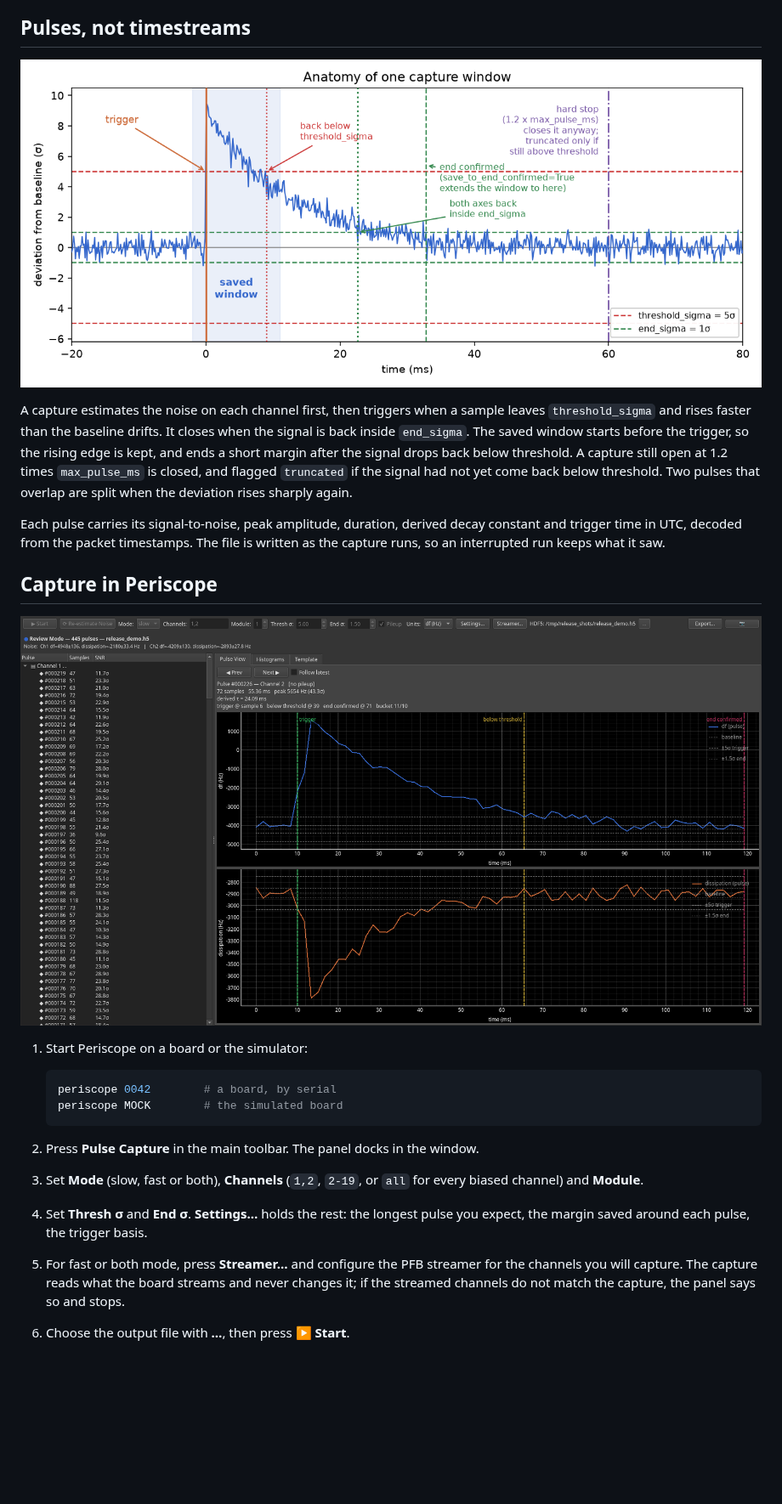
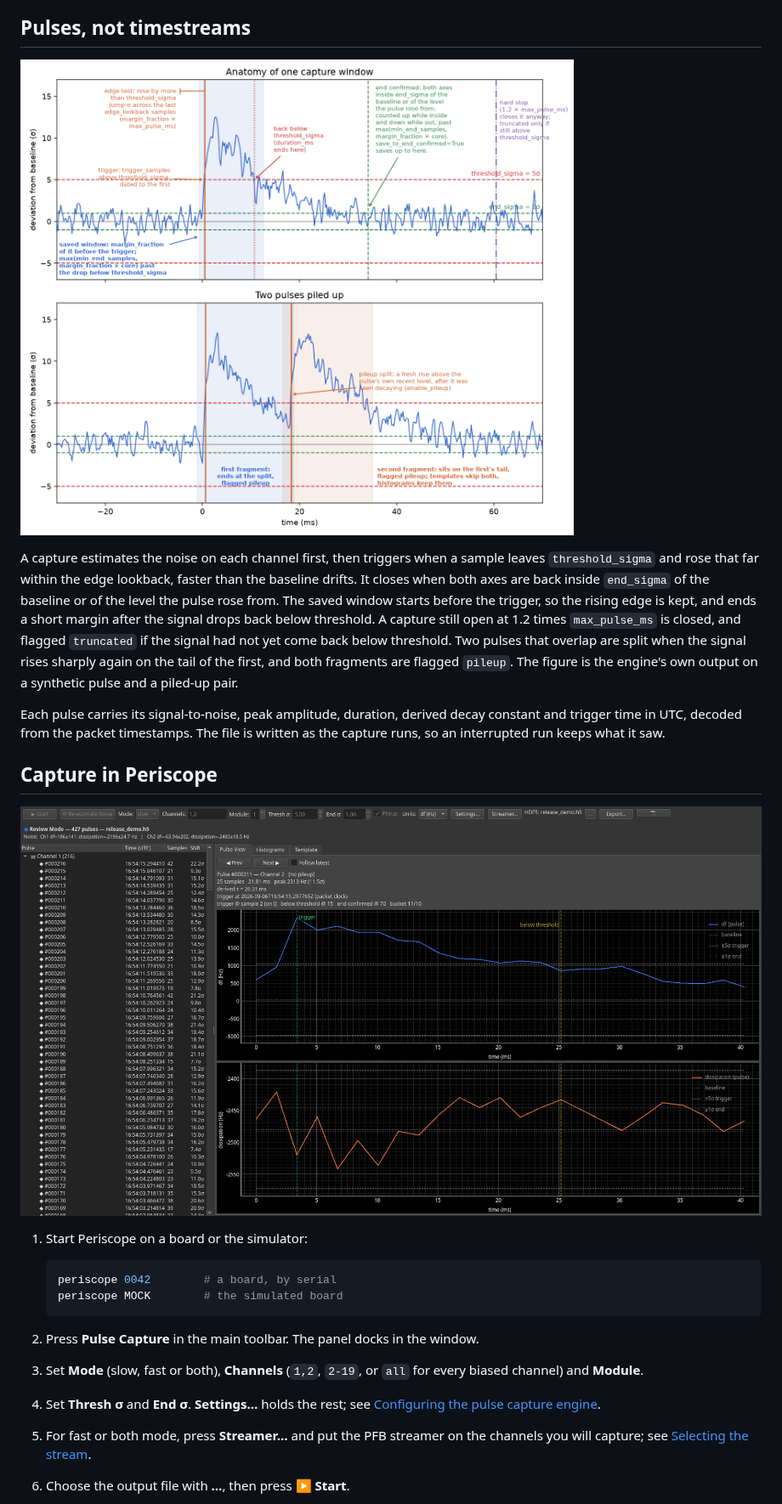
Before and after one commit to t0/rfmux, a Markdown page: docs/guides/pulse-capture.md, the part around one of its changes. Shown at 85% size. Rendered like a GitHub page; pictures changed too: docs/guides/images/capture-window-anatomy.png, docs/guides/images/pulse-capture-panel-review.png; blank space fills up the shorter version.

```diff
--- a/docs/guides/pulse-capture.md
+++ b/docs/guides/pulse-capture.md
@@ -14,13 +14,16 @@ For the headless version, with every step as a runnable cell, open the
 ![Anatomy of one capture window](images/capture-window-anatomy.png)
 
 A capture estimates the noise on each channel first, then triggers when a
-sample leaves `threshold_sigma` and rises faster than the baseline drifts.
-It closes when the signal is back inside `end_sigma`. The saved window
-starts before the trigger, so the rising edge is kept, and ends a short
-margin after the signal drops back below threshold. A capture still open at
-1.2 times `max_pulse_ms` is closed, and flagged `truncated` if the signal had
-not yet come back below threshold. Two pulses that overlap are split when
-the deviation rises sharply again.
+sample leaves `threshold_sigma` and rose that far within the edge lookback,
+faster than the baseline drifts. It closes when both axes are back inside
+`end_sigma` of the baseline or of the level the pulse rose from. The saved
+window starts before the trigger, so the rising edge is kept, and ends a
+short margin after the signal drops back below threshold. A capture still
+open at 1.2 times `max_pulse_ms` is closed, and flagged `truncated` if the
+signal had not yet come back below threshold. Two pulses that overlap are
+split when the signal rises sharply again on the tail of the first, and
+both fragments are flagged `pileup`. The figure is the engine's own output
+on a synthetic pulse and a piled-up pair.
 
 Each pulse carries its signal-to-noise, peak amplitude, duration, derived
 decay constant and trigger time in UTC, decoded from the packet timestamps.
@@ -42,13 +45,11 @@ saw.
    window.
 3. Set **Mode** (slow, fast or both), **Channels** (`1,2`, `2-19`, or `all`
    for every biased channel) and **Module**.
-4. Set **Thresh σ** and **End σ**. **Settings…** holds the rest: the
-   longest pulse you expect, the margin saved around each pulse, the
-   trigger basis.
-5. For fast or both mode, press **Streamer…** and configure the PFB
-   streamer for the channels you will capture. The capture reads what the
-   board streams and never changes it; if the streamed channels do not match
-   the capture, the panel says so and stops.
+4. Set **Thresh σ** and **End σ**. **Settings…** holds the rest; see
+   [Configuring the pulse capture engine](#configuring-the-pulse-capture-engine).
+5. For fast or both mode, press **Streamer…** and put the PFB streamer on
+   the channels you will capture; see
+   [Selecting the stream](#selecting-the-stream).
 6. Choose the output file with **…**, then press **▶ Start**.
 
 The left pane lists every pulse with its length, signal-to-noise and trigger
```
Also changed, not shown: other parts of docs/guides/pulse-capture.md (+103 -4 lines), CLAUDE.md (+2 -2 lines), docs/release-notes/2026-09-pulse-capture-branch.md (+3 -3 lines), docs/guides/images/pulse-capture-panel-histograms.png, docs/guides/images/pulse-capture-settings-dialog.png (added), docs/guides/images/streamer-configuration-dialog.png (added), 7 other files.
